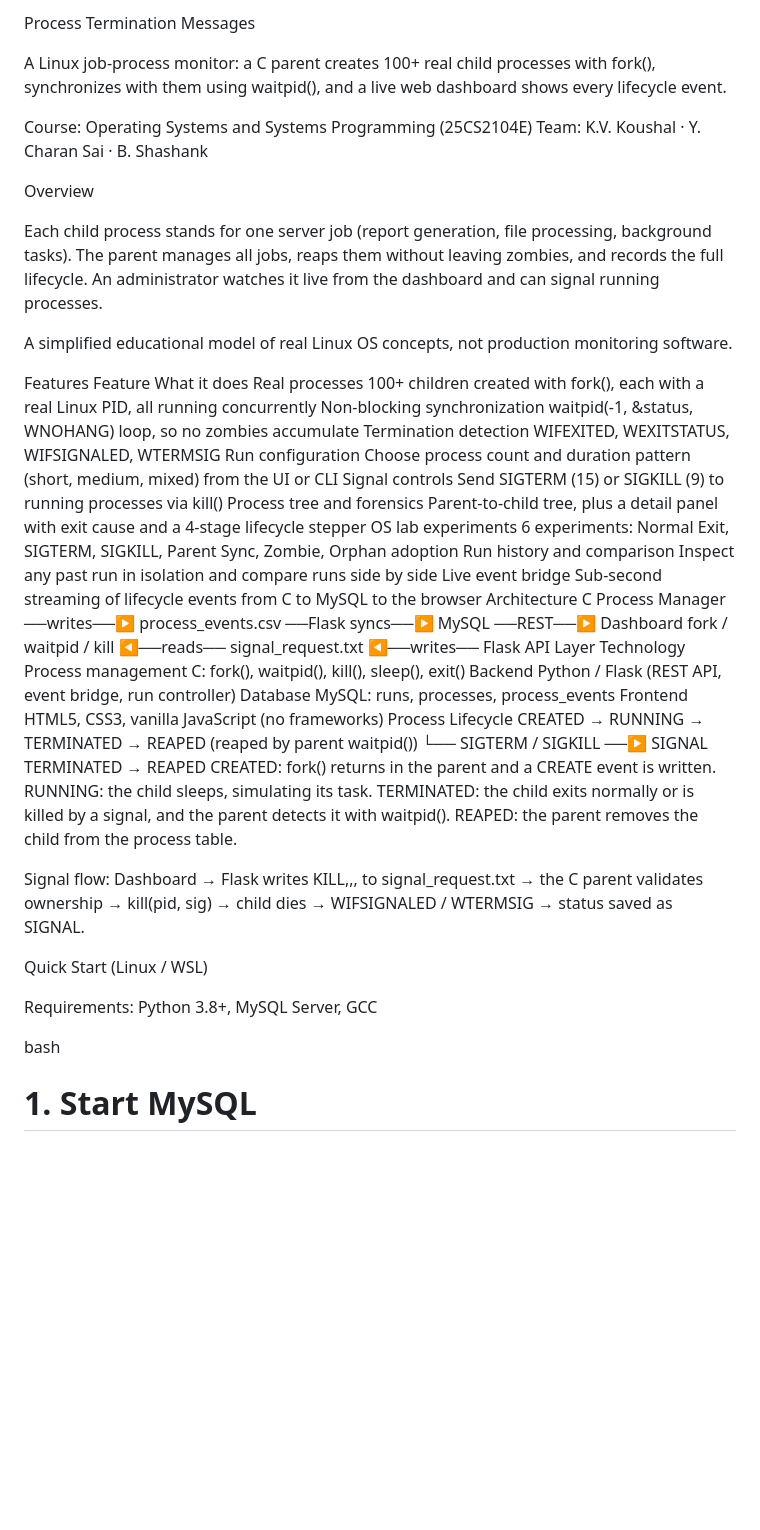
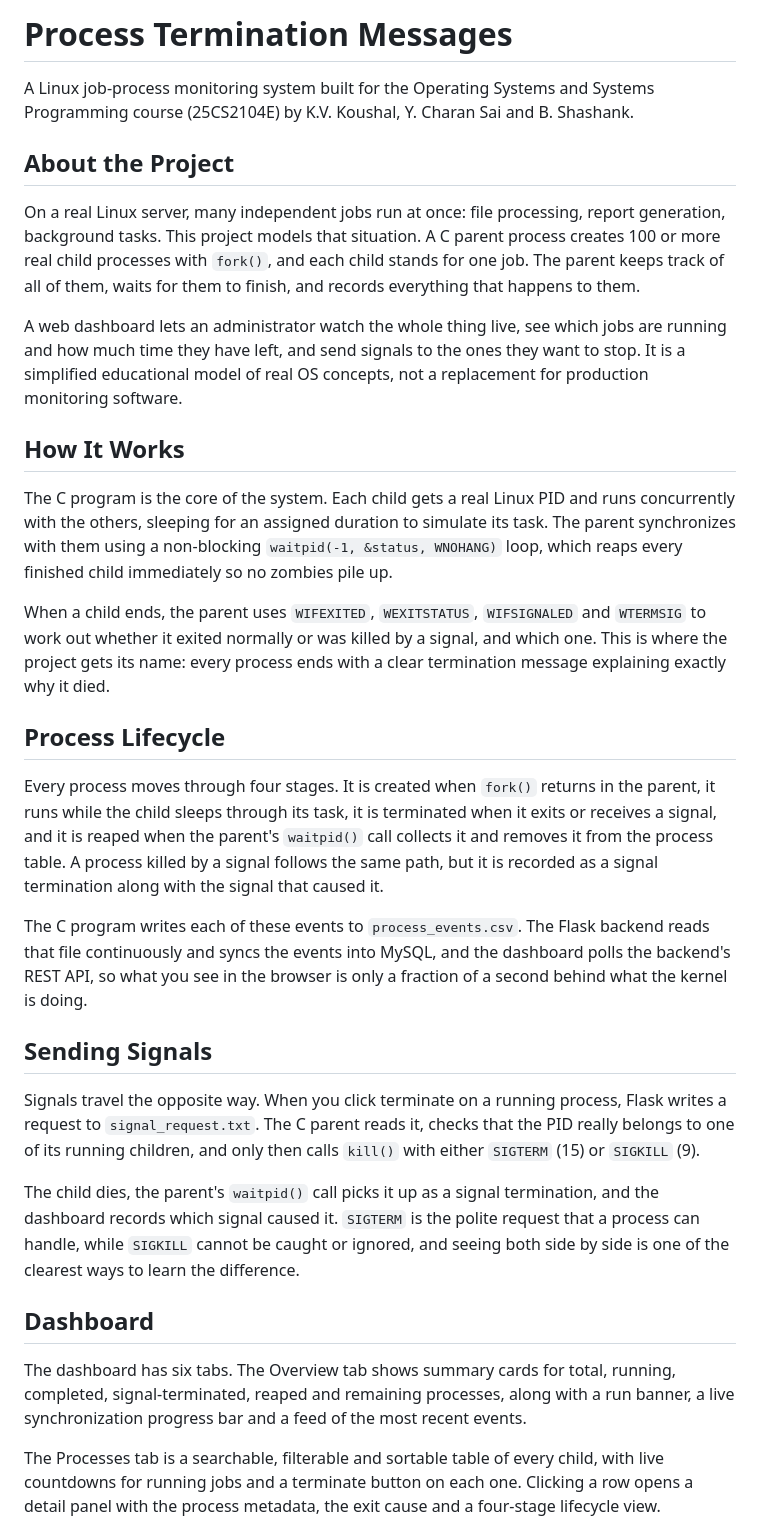
Before and after one commit to venkatakoushal-coder/Process-Termination-Messages, a Markdown page: README.md, the part around one of its changes. Drawn GitHub-style; blank space fills up the shorter version.

```diff
--- a/README.md
+++ b/README.md
@@ -1,47 +1,34 @@
-Process Termination Messages
+# Process Termination Messages
 
-A Linux job-process monitor: a C parent creates 100+ real child processes with fork(), synchronizes with them using waitpid(), and a live web dashboard shows every lifecycle event.
+A Linux job-process monitoring system built for the Operating Systems and Systems Programming course (25CS2104E) by K.V. Koushal, Y. Charan Sai and B. Shashank.
 
-Course: Operating Systems and Systems Programming (25CS2104E) Team: K.V. Koushal · Y. Charan Sai · B. Shashank
+## About the Project
 
-Overview
+On a real Linux server, many independent jobs run at once: file processing, report generation, background tasks. This project models that situation. A C parent process creates 100 or more real child processes with `fork()`, and each child stands for one job. The parent keeps track of all of them, waits for them to finish, and records everything that happens to them.
 
-Each child process stands for one server job (report generation, file processing, background tasks). The parent manages all jobs, reaps them without leaving zombies, and records the full lifecycle. An administrator watches it live from the dashboard and can signal running processes.
+A web dashboard lets an administrator watch the whole thing live, see which jobs are running and how much time they have left, and send signals to the ones they want to stop. It is a simplified educational model of real OS concepts, not a replacement for production monitoring software.
 
-A simplified educational model of real Linux OS concepts, not production monitoring software.
+## How It Works
 
-Features
-Feature	What it does
-Real processes	100+ children created with fork(), each with a real Linux PID, all running concurrently
-Non-blocking synchronization	waitpid(-1, &status, WNOHANG) loop, so no zombies accumulate
-Termination detection	WIFEXITED, WEXITSTATUS, WIFSIGNALED, WTERMSIG
-Run configuration	Choose process count and duration pattern (short, medium, mixed) from the UI or CLI
-Signal controls	Send SIGTERM (15) or SIGKILL (9) to running processes via kill()
-Process tree and forensics	Parent-to-child tree, plus a detail panel with exit cause and a 4-stage lifecycle stepper
-OS lab experiments	6 experiments: Normal Exit, SIGTERM, SIGKILL, Parent Sync, Zombie, Orphan adoption
-Run history and comparison	Inspect any past run in isolation and compare runs side by side
-Live event bridge	Sub-second streaming of lifecycle events from C to MySQL to the browser
-Architecture
-C Process Manager ──writes──▶ process_events.csv ──Flask syncs──▶ MySQL ──REST──▶ Dashboard
- fork / waitpid / kill  ◀──reads── signal_request.txt ◀──writes── Flask API
-Layer	Technology
-Process management	C: fork(), waitpid(), kill(), sleep(), exit()
-Backend	Python / Flask (REST API, event bridge, run controller)
-Database	MySQL: runs, processes, process_events
-Frontend	HTML5, CSS3, vanilla JavaScript (no frameworks)
-Process Lifecycle
-CREATED → RUNNING → TERMINATED → REAPED   (reaped by parent waitpid())
-              └── SIGTERM / SIGKILL ──▶ SIGNAL TERMINATED → REAPED
-CREATED: fork() returns in the parent and a CREATE event is written.
-RUNNING: the child sleeps, simulating its task.
-TERMINATED: the child exits normally or is killed by a signal, and the parent detects it with waitpid().
-REAPED: the parent removes the child from the process table.
+The C program is the core of the system. Each child gets a real Linux PID and runs concurrently with the others, sleeping for an assigned duration to simulate its task. The parent synchronizes with them using a non-blocking `waitpid(-1, &status, WNOHANG)` loop, which reaps every finished child immediately so no zombies pile up.
 
-Signal flow: Dashboard → Flask writes KILL,<n>,<pid>,<sig> to signal_request.txt → the C parent validates ownership → kill(pid, sig) → child dies → WIFSIGNALED / WTERMSIG → status saved as SIGNAL.
+When a child ends, the parent uses `WIFEXITED`, `WEXITSTATUS`, `WIFSIGNALED` and `WTERMSIG` to work out whether it exited normally or was killed by a signal, and which one. This is where the project gets its name: every process ends with a clear termination message explaining exactly why it died.
 
-Quick Start (Linux / WSL)
+## Process Lifecycle
 
-Requirements: Python 3.8+, MySQL Server, GCC
+Every process moves through four stages. It is created when `fork()` returns in the parent, it runs while the child sleeps through its task, it is terminated when it exits or receives a signal, and it is reaped when the parent's `waitpid()` call collects it and removes it from the process table. A process killed by a signal follows the same path, but it is recorded as a signal termination along with the signal that caused it.
 
-bash
-# 1. Start MySQL
+The C program writes each of these events to `process_events.csv`. The Flask backend reads that file continuously and syncs the events into MySQL, and the dashboard polls the backend's REST API, so what you see in the browser is only a fraction of a second behind what the kernel is doing.
+
+## Sending Signals
+
+Signals travel the opposite way. When you click terminate on a running process, Flask writes a request to `signal_request.txt`. The C parent reads it, checks that the PID really belongs to one of its running children, and only then calls `kill()` with either `SIGTERM` (15) or `SIGKILL` (9).
+
+The child dies, the parent's `waitpid()` call picks it up as a signal termination, and the dashboard records which signal caused it. `SIGTERM` is the polite request that a process can handle, while `SIGKILL` cannot be caught or ignored, and seeing both side by side is one of the clearest ways to learn the difference.
+
+## Dashboard
+
+The dashboard has six tabs. The Overview tab shows summary cards for total, running, completed, signal-terminated, reaped and remaining processes, along with a run banner, a live synchronization progress bar and a feed of the most recent events.
+
+The Processes tab is a searchable, filterable and sortable table of every child, with live countdowns for running jobs and a terminate button on each one. Clicking a row opens a detail panel with the process metadata, the exit cause and a four-stage lifecycle view.
+
```
Also changed, not shown: other parts of README.md (+56 -47 lines).
